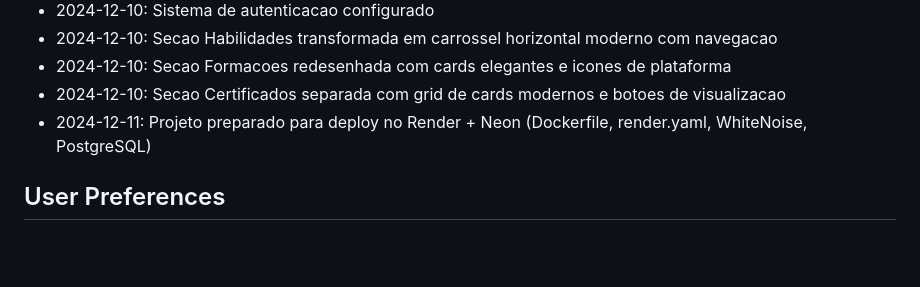
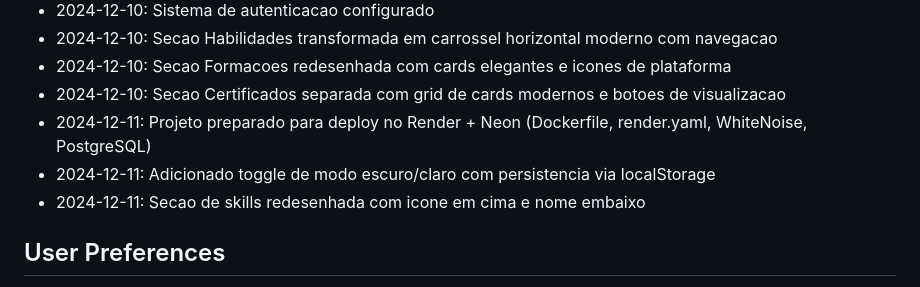
Before and after one commit to pe-odake/Portifolio, a Markdown page: replit.md, the part around the change. Rendered like a GitHub page; blank space fills up the shorter version.

Commit message:
Add dark/light mode toggle and redesign skills section with icons
Update replit.md to include new features: dark/light mode toggle and redesigned skills section with icons.

Replit-Commit-Author: Agent
Replit-Commit-Session-Id: a7939ad3-c4c9-490e-9753-13dd1f859bcb
Replit-Commit-Checkpoint-Type: full_checkpoint
Replit-Commit-Event-Id: 0fabcf6f-7e11-4d85-a51b-e95c154395ef
Replit-Helium-Checkpoint-Created: true

```diff
--- a/replit.md
+++ b/replit.md
@@ -13,6 +13,8 @@ Portfolio profissional completo desenvolvido em Django com tema escuro moderno.
 - 2024-12-10: Secao Formacoes redesenhada com cards elegantes e icones de plataforma
 - 2024-12-10: Secao Certificados separada com grid de cards modernos e botoes de visualizacao
 - 2024-12-11: Projeto preparado para deploy no Render + Neon (Dockerfile, render.yaml, WhiteNoise, PostgreSQL)
+- 2024-12-11: Adicionado toggle de modo escuro/claro com persistencia via localStorage
+- 2024-12-11: Secao de skills redesenhada com icone em cima e nome embaixo
 
 ## User Preferences
 - Design: Tema escuro (#1F2937, #111827, #3A86FF)
```
